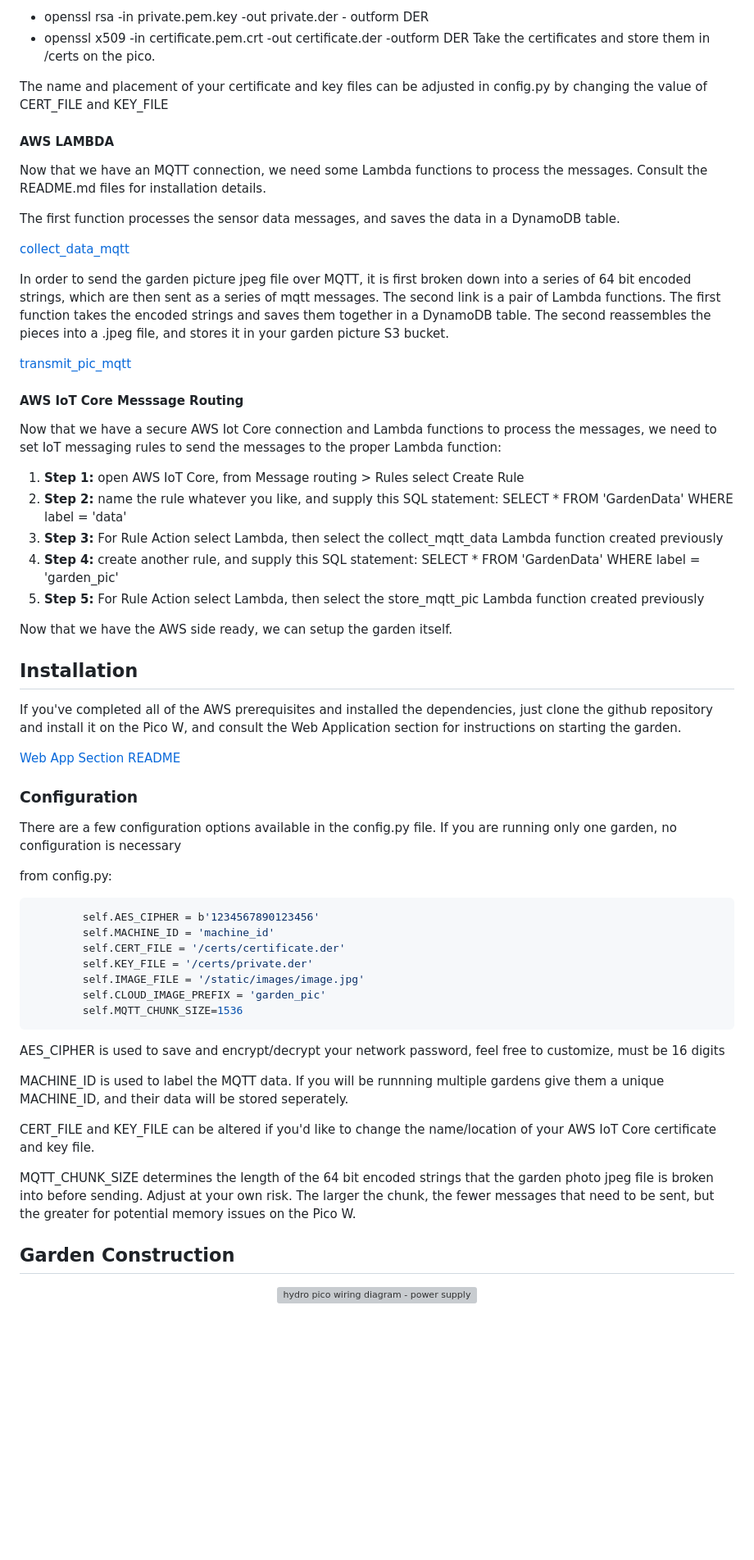
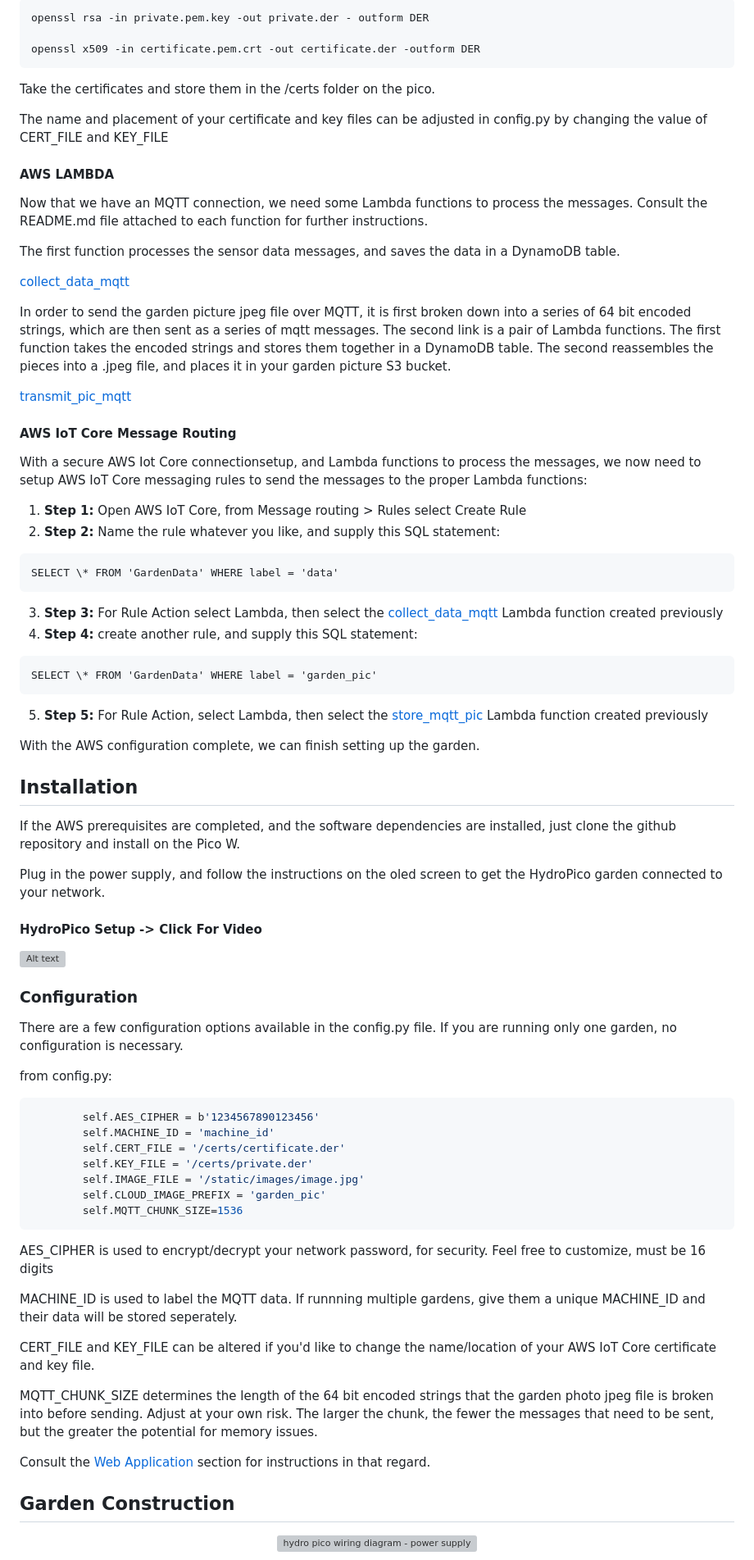
Before and after one commit to noele952/Hydro_Pico_Garden, a Markdown page: README.md, the part around one of its changes. Shown at 82% size. Rendered like a GitHub page; blank space fills up the shorter version; grey boxes are pictures that could not be loaded.

````diff
--- a/README.md
+++ b/README.md
@@ -191,43 +195,61 @@ To do the conversion you will need to have openssl installed. In a terminal run
 
-- openssl rsa -in private.pem.key -out private.der - outform DER
-- openssl x509 -in certificate.pem.crt -out certificate.der -outform DER
-  Take the certificates and store them in /certs on the pico.
+```
+openssl rsa -in private.pem.key -out private.der - outform DER
+
+openssl x509 -in certificate.pem.crt -out certificate.der -outform DER
+```
+
+Take the certificates and store them in the /certs folder on the pico.
 
 The name and placement of your certificate and key files can be adjusted in config.py by changing the value of CERT_FILE and KEY_FILE
 
 #### AWS LAMBDA
 
-Now that we have an MQTT connection, we need some Lambda functions to process the messages. Consult the README.md files for installation details.
+Now that we have an MQTT connection, we need some Lambda functions to process the messages. Consult the README.md file attached to each function for further instructions.
 
 The first function processes the sensor data messages, and saves the data in a DynamoDB table.
 
 [collect_data_mqtt](https://github.com/noele952/Lambda_collect_mqtt_data)
 
-In order to send the garden picture jpeg file over MQTT, it is first broken down into a series of 64 bit encoded strings, which are then sent as a series of mqtt messages. The second link is a pair of Lambda functions. The first function takes the encoded strings and saves them together in a DynamoDB table. The second reassembles the pieces into a .jpeg file, and stores it in your garden picture S3 bucket.
+In order to send the garden picture jpeg file over MQTT, it is first broken down into a series of 64 bit encoded strings, which are then sent as a series of mqtt messages. The second link is a pair of Lambda functions. The first function takes the encoded strings and stores them together in a DynamoDB table. The second reassembles the pieces into a .jpeg file, and places it in your garden picture S3 bucket.
 
 [transmit_pic_mqtt](https://github.com/noele952/Lambda_transmit_pic_mqtt)
 
-#### AWS IoT Core Messsage Routing
+#### AWS IoT Core Message Routing
 
-Now that we have a secure AWS Iot Core connection and Lambda functions to process the messages, we need to set IoT messaging rules to send the messages to the proper Lambda function:
+With a secure AWS Iot Core connectionsetup, and Lambda functions to process the messages, we now need to setup AWS IoT Core messaging rules to send the messages to the proper Lambda functions:
 
-1. **Step 1:** open AWS IoT Core, from Message routing > Rules select Create Rule
-2. **Step 2:** name the rule whatever you like, and supply this SQL statement: SELECT \* FROM 'GardenData' WHERE label = 'data'
-3. **Step 3:** For Rule Action select Lambda, then select the collect_mqtt_data Lambda function created previously
-4. **Step 4:** create another rule, and supply this SQL statement: SELECT \* FROM 'GardenData' WHERE label = 'garden_pic'
-5. **Step 5:** For Rule Action select Lambda, then select the store_mqtt_pic Lambda function created previously
+1. **Step 1:** Open AWS IoT Core, from Message routing > Rules select Create Rule
+2. **Step 2:** Name the rule whatever you like, and supply this SQL statement:
 
-Now that we have the AWS side ready, we can setup the garden itself.
+```
+SELECT \* FROM 'GardenData' WHERE label = 'data'
+```
+
+3. **Step 3:** For Rule Action select Lambda, then select the [collect_data_mqtt](https://github.com/noele952/Lambda_collect_mqtt_data) Lambda function created previously
+4. **Step 4:** create another rule, and supply this SQL statement:
+
+```
+SELECT \* FROM 'GardenData' WHERE label = 'garden_pic'
+```
+
+5. **Step 5:** For Rule Action, select Lambda, then select the [store_mqtt_pic](https://github.com/noele952/Lambda_collect_mqtt_data) Lambda function created previously
+
+With the AWS configuration complete, we can finish setting up the garden.
 
 ## Installation
 
-If you've completed all of the AWS prerequisites and installed the dependencies, just clone the github repository and install it on the Pico W, and consult the Web Application section for instructions on starting the garden.
+If the AWS prerequisites are completed, and the software dependencies are installed, just clone the github repository and install on the Pico W.
 
-[Web App Section README](README-webapp.md)
+Plug in the power supply, and follow the instructions on the oled screen to get the HydroPico garden connected to your network.
+
+#### HydroPico Setup -> Click For Video
+
+[![Alt text](https://img.youtube.com/vi/PLSq3jq0oMs/0.jpg)](https://www.youtube.com/watch?v=PLSq3jq0oMs)
 
 ### Configuration
 
-There are a few configuration options available in the config.py file. If you are running only one garden, no configuration is necessary
+There are a few configuration options available in the config.py file. If you are running only one garden, no configuration is necessary.
 
 from config.py:
 
@@ -241,13 +263,15 @@ from config.py:
         self.MQTT_CHUNK_SIZE=1536
 ```
 
-AES_CIPHER is used to save and encrypt/decrypt your network password, feel free to customize, must be 16 digits
+AES_CIPHER is used to encrypt/decrypt your network password, for security. Feel free to customize, must be 16 digits
 
-MACHINE_ID is used to label the MQTT data. If you will be runnning multiple gardens give them a unique MACHINE_ID, and their data will be stored seperately.
+MACHINE_ID is used to label the MQTT data. If runnning multiple gardens, give them a unique MACHINE_ID and their data will be stored seperately.
 
 CERT_FILE and KEY_FILE can be altered if you'd like to change the name/location of your AWS IoT Core certificate and key file.
 
-MQTT_CHUNK_SIZE determines the length of the 64 bit encoded strings that the garden photo jpeg file is broken into before sending. Adjust at your own risk. The larger the chunk, the fewer messages that need to be sent, but the greater for potential memory issues on the Pico W.
+MQTT_CHUNK_SIZE determines the length of the 64 bit encoded strings that the garden photo jpeg file is broken into before sending. Adjust at your own risk. The larger the chunk, the fewer the messages that need to be sent, but the greater the potential for memory issues.
+
+Consult the [Web Application](README-webapp.md) section for instructions in that regard.
 
 ## Garden Construction
 
````
Also changed, not shown: other parts of README.md (+37 -41 lines), README-construction.md (+4 -4 lines), README-webapp.md (+10 -24 lines).
